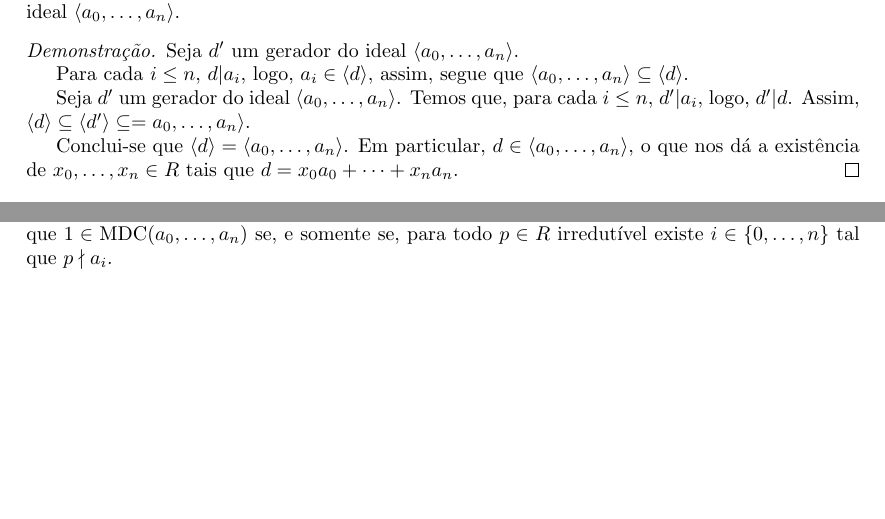
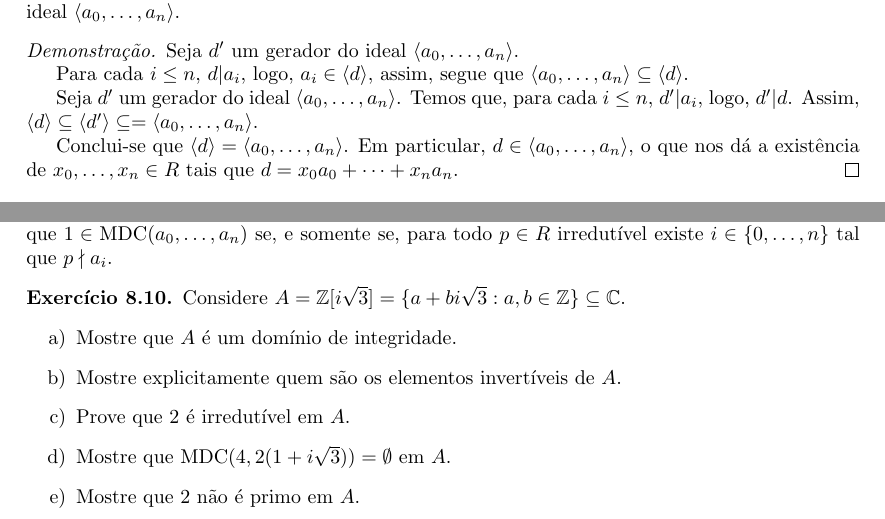
Before and after one commit to vo-rodrigues/aneis-corpos, a LaTeX book (main.tex, which reads chap8/chap8.tex): two parts of pages 80 and 82 of 112, joined at a grey line, cut so that both start at the same text, the shorter picture padded with empty space. Compiled offline with pdfLaTeX.

Commit message:
Um pequeno typo corrigido e novo exercício.

```diff
--- a/chap8/chap8.tex
+++ b/chap8/chap8.tex
@@ -654,7 +654,7 @@ Seja $R$ um domínio de ideais principais. Então todo elemento não nulo, não
 
     Para cada $i\leq n$, $d|a_i$, logo, $a_i \in \langle d\rangle$, assim, segue que $\langle a_0, \dots, a_n\rangle \subseteq \langle d\rangle$.
 
-        Seja $d'$ um gerador do ideal $\langle a_0, \dots, a_n\rangle$. Temos que, para cada $i\leq n$, $d'|a_i$, logo, $d'|d$. Assim, $\langle d\rangle\subseteq \langle d'\rangle\subseteq = a_0, \dots, a_n\rangle$.
+        Seja $d'$ um gerador do ideal $\langle a_0, \dots, a_n\rangle$. Temos que, para cada $i\leq n$, $d'|a_i$, logo, $d'|d$. Assim, $\langle d\rangle\subseteq \langle d'\rangle\subseteq =\langle a_0, \dots, a_n\rangle$.
 
         Conclui-se que $\langle d\rangle = \langle a_0, \dots, a_n\rangle$. Em particular, $d \in \langle a_0, \dots, a_n\rangle$, o que nos dá a existência de $x_0, \dots, x_n \in R$ tais que $d=x_0a_0+\dots+x_na_n$.
 \end{proof}
@@ -797,3 +797,14 @@ Todo domínio Euclideano é um domínio de ideais principais.
 \begin{exer}
     Seja $R$ um domínio de fatoração única e $a_0, \dots, a_n \in R$ não todos nulos. Mostre que $1 \in \MDC(a_0, \dots, a_n)$ se, e somente se, para todo $p \in R$ irredutível existe $i \in \{0, \dots, n\}$ tal que $p\nmid a_i$.
 \end{exer}
+
+\begin{exer}
+    Considere $A=\mathbb Z[i\sqrt 3]=\{a+bi\sqrt 3: a, b \in \mathbb Z\}\subseteq \mathbb C$.
+    \begin{enumerate}[label=\alph*)]
+    \item Mostre que $A$ é um domínio de integridade.
+    \item Mostre explicitamente quem são os elementos invertíveis de $A$.
+    \item Prove que $2$ é irredutível em $A$.
+    \item Mostre que $\MDC(4, 2(1+i\sqrt 3))= \emptyset$ em $A$.
+    \item Mostre que $2$ não é primo em $A$.
+    \end{enumerate}
+\end{exer}
```
Also changed, not shown: chap9/chap9.tex (line endings or trailing spaces).
